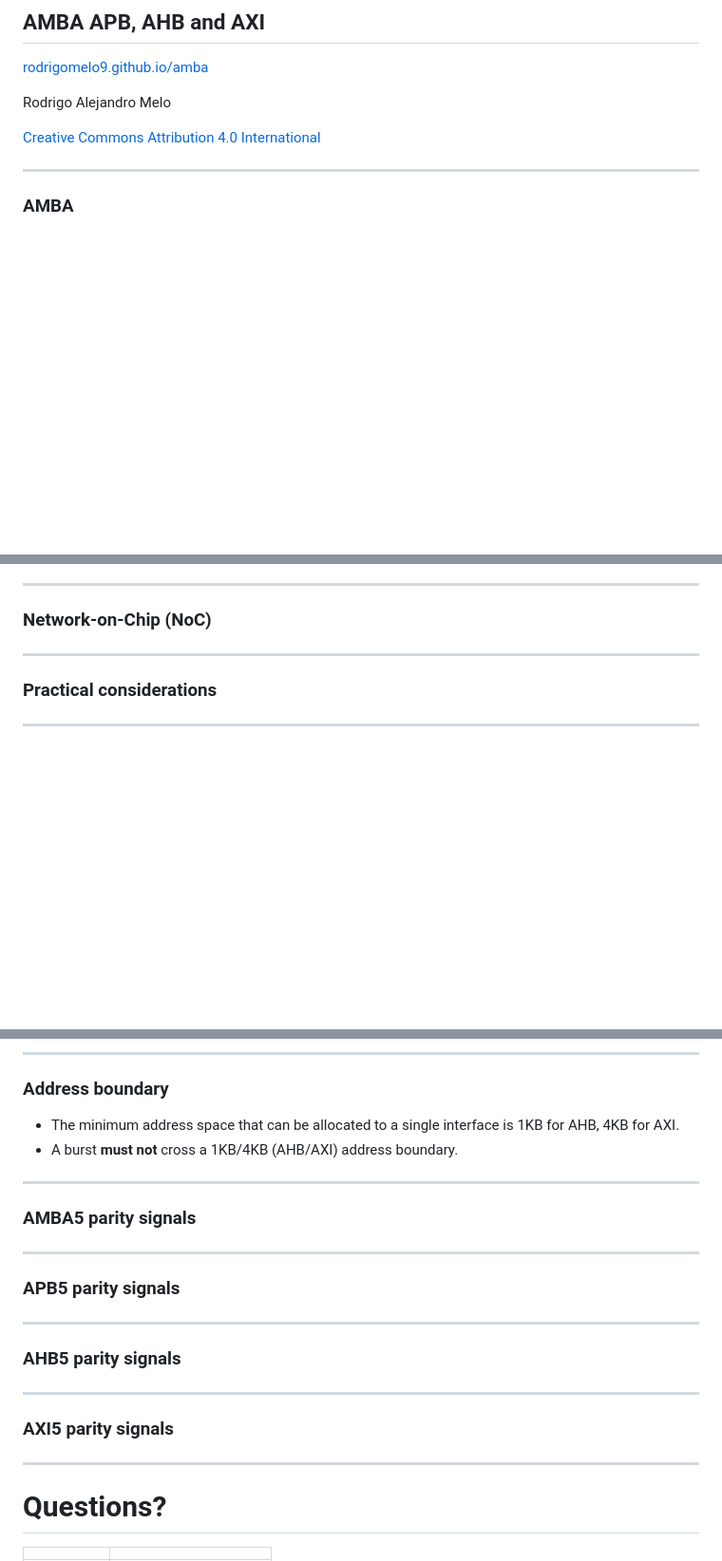
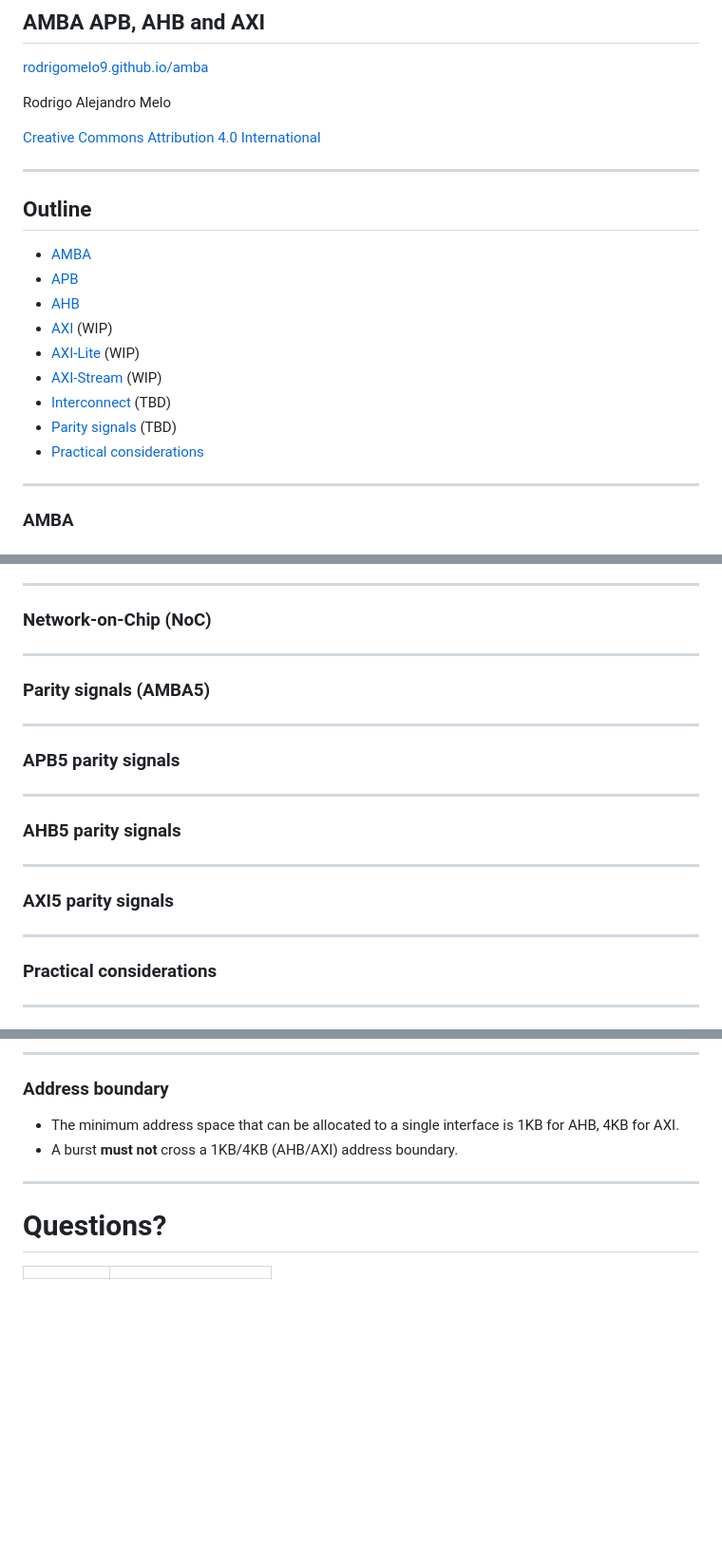
Before and after one commit to rodrigomelo9/amba, a Markdown page: amba.md, 3 parts joined by grey strips. Shown at 95% size. Rendered like a GitHub page; blank space fills up the shorter version.

Commit message:
Added Outline

```diff
--- a/amba.md
+++ b/amba.md
@@ -8,6 +8,21 @@
 Rodrigo Alejandro Melo
 
 [Creative Commons Attribution 4.0 International](https://creativecommons.org/licenses/by/4.0/)
+
+---
+<!-- ###################################################################### -->
+## Outline
+<!-- ###################################################################### -->
+
+* [AMBA](#/2)
+* [APB](#/3)
+* [AHB](#/4)
+* [AXI](#/5) (WIP)
+* [AXI-Lite](#/6) (WIP)
+* [AXI-Stream](#/7) (WIP)
+* [Interconnect](#/8) (TBD)
+* [Parity signals](#/9) (TBD)
+* [Practical considerations](#/10)
 
 ---
 <!-- ###################################################################### -->
@@ -623,6 +638,26 @@ xUSER    | User-defined (not recommended)
 ### Network-on-Chip (NoC)
 
 ---
+<!-- ###################################################################### -->
+### Parity signals (AMBA5)
+<!-- .slide: data-background="#581845" -->
+<!-- ###################################################################### -->
+
+<!-- diagram about interconnect protection -->
+
+----
+
+### APB5 parity signals
+
+----
+
+### AHB5 parity signals
+
+----
+
+### AXI5 parity signals
+
+---
 
 <!-- ###################################################################### -->
 ### Practical considerations
@@ -655,26 +690,6 @@ xUSER    | User-defined (not recommended)
 
 ---
 <!-- ###################################################################### -->
-### AMBA5 parity signals
-<!-- .slide: data-background="#581845" -->
-<!-- ###################################################################### -->
-
-<!-- diagram about interconnect protection -->
-
-----
-
-### APB5 parity signals
-
-----
-
-### AHB5 parity signals
-
-----
-
-### AXI5 parity signals
-
----
-<!-- ###################################################################### -->
 # Questions?
 <!-- .slide: data-background="#1F618D" -->
 <!-- ###################################################################### -->
```
